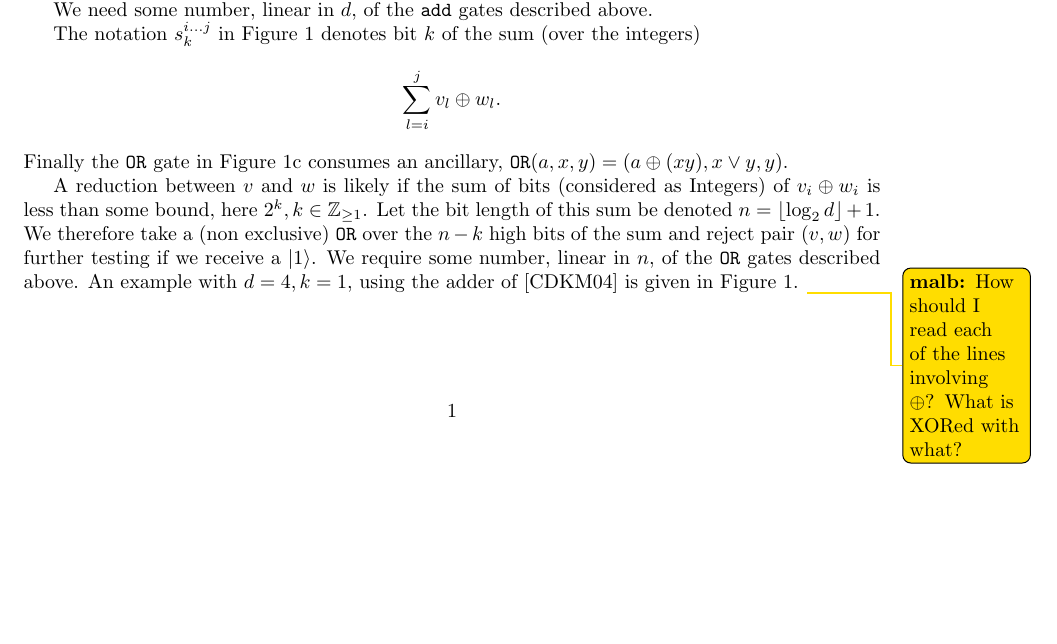
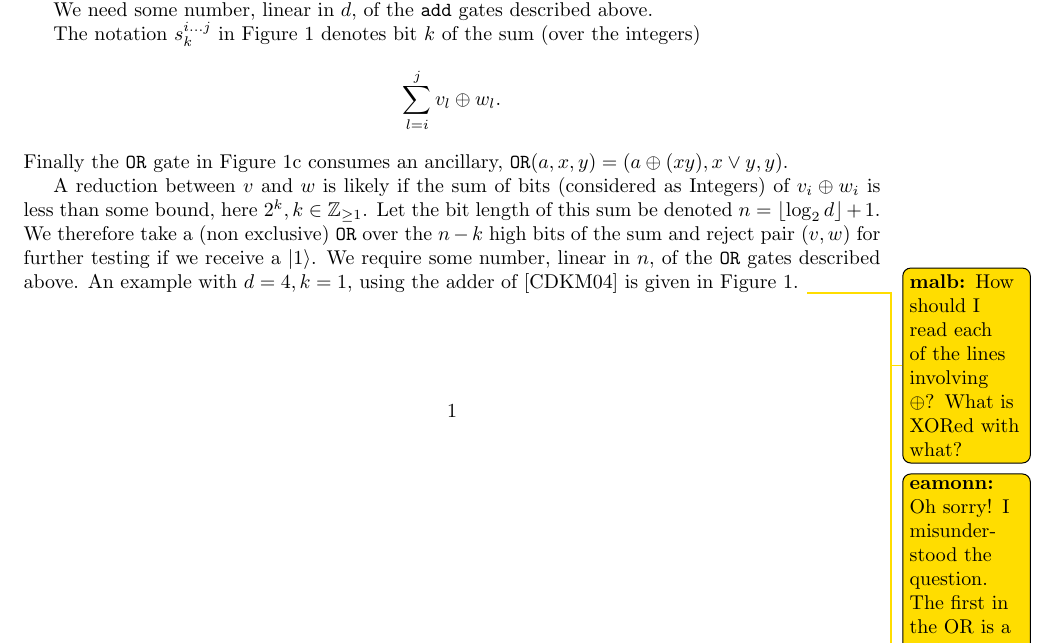
Before and after one commit to jschanck/eprint-2019-1161, a LaTeX document (main.tex): part of page 1 of 3, cut so that both start at the same text, the shorter picture padded with empty space. Compiled offline with pdfLaTeX.

Commit message:
comments

```diff
--- a/main.tex
+++ b/main.tex
@@ -75,6 +75,7 @@ We therefore take a (non exclusive) \texttt{OR} over the $n - k$ high bits of th
 We require some number, linear in $n$, of the \texttt{OR} gates described above.
 An example with $d = 4, k = 1$, using the adder of~\cite{cuccaro2004new} is given in Figure~\ref{fig:naive_popcnt}.
 \malb[]{How should I read each of the lines involving \(\oplus\)? What is XORed with what?}
+\eamonn[]{Oh sorry! I misunderstood the question. The first in the OR is a Toffoli gate, the wire with the $\oplus$ is flipped iff both others are 1. The second and third gates in the OR are CNOT gates, the wires with $\oplus$ flip iff the respective wires with the thick dot are 1.}
 
 \begin{figure}
     \begin{subfigure}{.3\textwidth}
```
